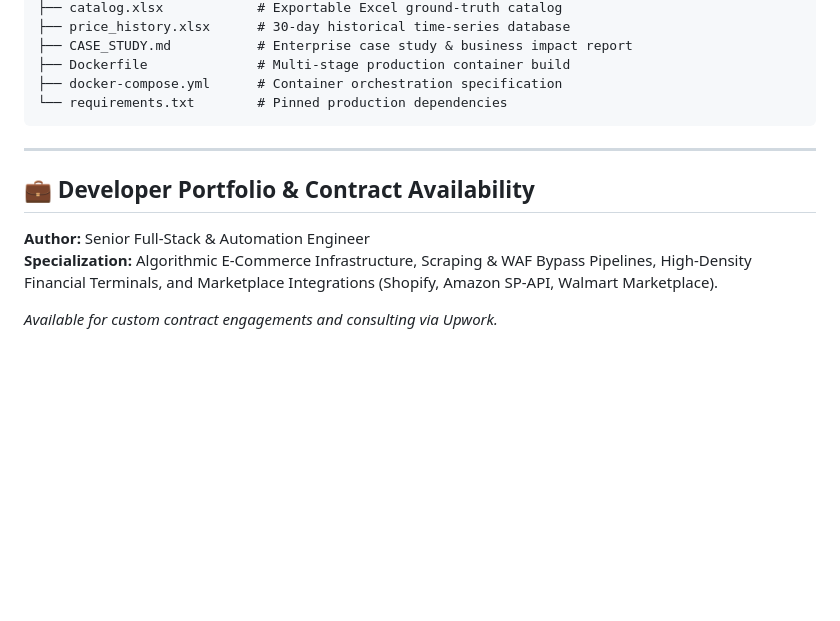
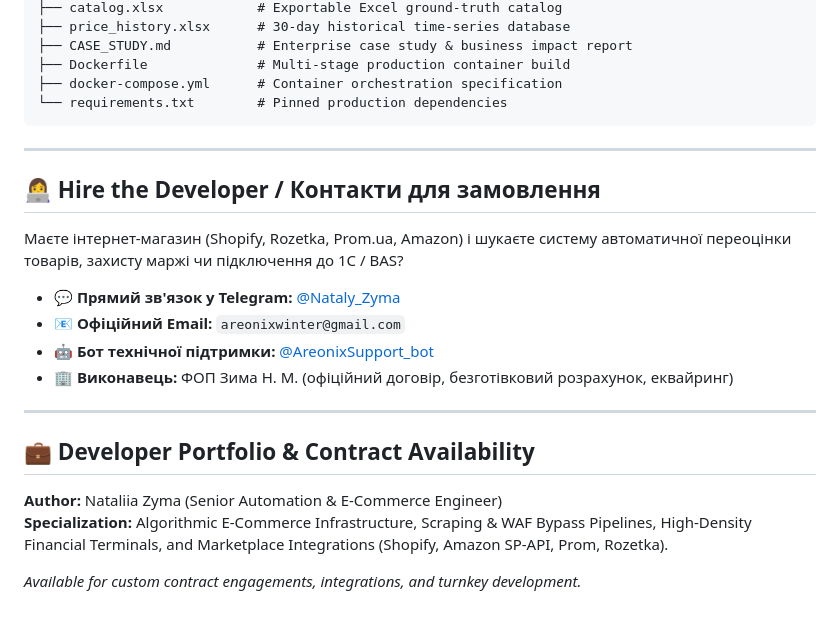
Before and after one commit to zymaneta-eng/pricepulse-repricer, a Markdown page: README.md, the part around the change. Rendered like a GitHub page; blank space fills up the shorter version.

Commit message:
docs: add direct commercial contacts, Telegram and email for hire

```diff
--- a/README.md
+++ b/README.md
@@ -186,9 +186,20 @@ pricepulse-repricer/
 
 ---
 
+## 👩‍💻 Hire the Developer / Контакти для замовлення
+
+Маєте інтернет-магазин (Shopify, Rozetka, Prom.ua, Amazon) і шукаєте систему автоматичної переоцінки товарів, захисту маржі чи підключення до 1C / BAS?
+
+* 💬 **Прямий зв'язок у Telegram:** [@Nataly_Zyma](https://t.me/Nataly_Zyma)
+* 📧 **Офіційний Email:** `areonixwinter@gmail.com`
+* 🤖 **Бот технічної підтримки:** [@AreonixSupport_bot](https://t.me/AreonixSupport_bot)
+* 🏢 **Виконавець:** ФОП Зима Н. М. (офіційний договір, безготівковий розрахунок, еквайринг)
+
+---
+
 ## 💼 Developer Portfolio & Contract Availability
 
-**Author:** Senior Full-Stack & Automation Engineer
-**Specialization:** Algorithmic E-Commerce Infrastructure, Scraping & WAF Bypass Pipelines, High-Density Financial Terminals, and Marketplace Integrations (Shopify, Amazon SP-API, Walmart Marketplace).
+**Author:** Nataliia Zyma (Senior Automation & E-Commerce Engineer)
+**Specialization:** Algorithmic E-Commerce Infrastructure, Scraping & WAF Bypass Pipelines, High-Density Financial Terminals, and Marketplace Integrations (Shopify, Amazon SP-API, Prom, Rozetka).
 
-*Available for custom contract engagements and consulting via Upwork.*
+*Available for custom contract engagements, integrations, and turnkey development.*
```
